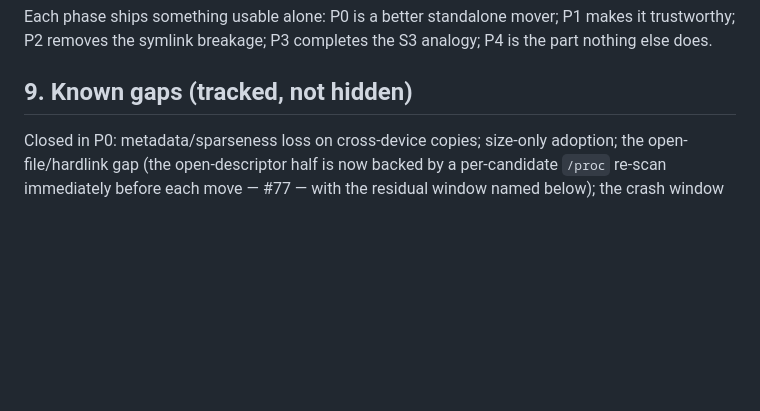
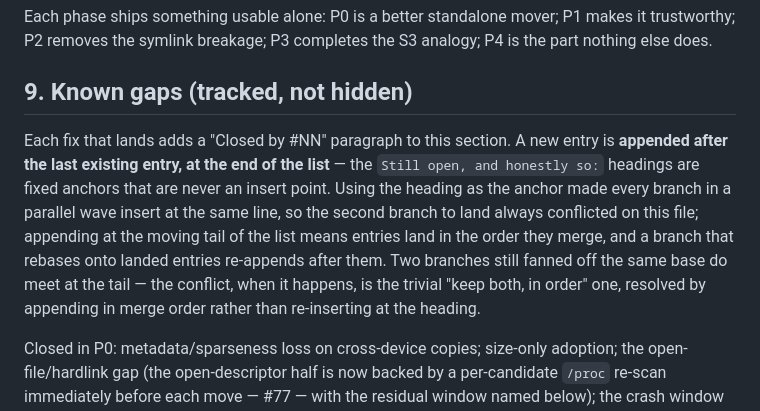
Before and after one commit to dotJoel/just_cache, a Markdown page: docs/design.md, the part around the change. Drawn GitHub-style; blank space fills up the shorter version.

```diff
--- a/docs/design.md
+++ b/docs/design.md
@@ -357,6 +357,17 @@ trustworthy; P2 removes the symlink breakage; P3 completes the S3 analogy; P4 is
 part nothing else does.
 
 ## 9. Known gaps (tracked, not hidden)
+
+Each fix that lands adds a "Closed by #NN" paragraph to this section. A new entry is
+**appended after the last existing entry, at the end of the list** — the
+`Still open, and honestly so:` headings are fixed anchors that are never an insert
+point. Using the heading as the anchor made every branch in a parallel wave insert at
+the same line, so the second branch to land always conflicted on this file; appending
+at the moving tail of the list means entries land in the order they merge, and a
+branch that rebases onto landed entries re-appends after them. Two branches still
+fanned off the same base do meet at the tail — the conflict, when it happens, is the
+trivial "keep both, in order" one, resolved by appending in merge order rather than
+re-inserting at the heading.
 
 Closed in P0: metadata/sparseness loss on cross-device copies; size-only adoption;
 the open-file/hardlink gap (the open-descriptor half is now backed by a per-candidate
```
Also changed, not shown: AGENTS.md (+8 -0 lines).
